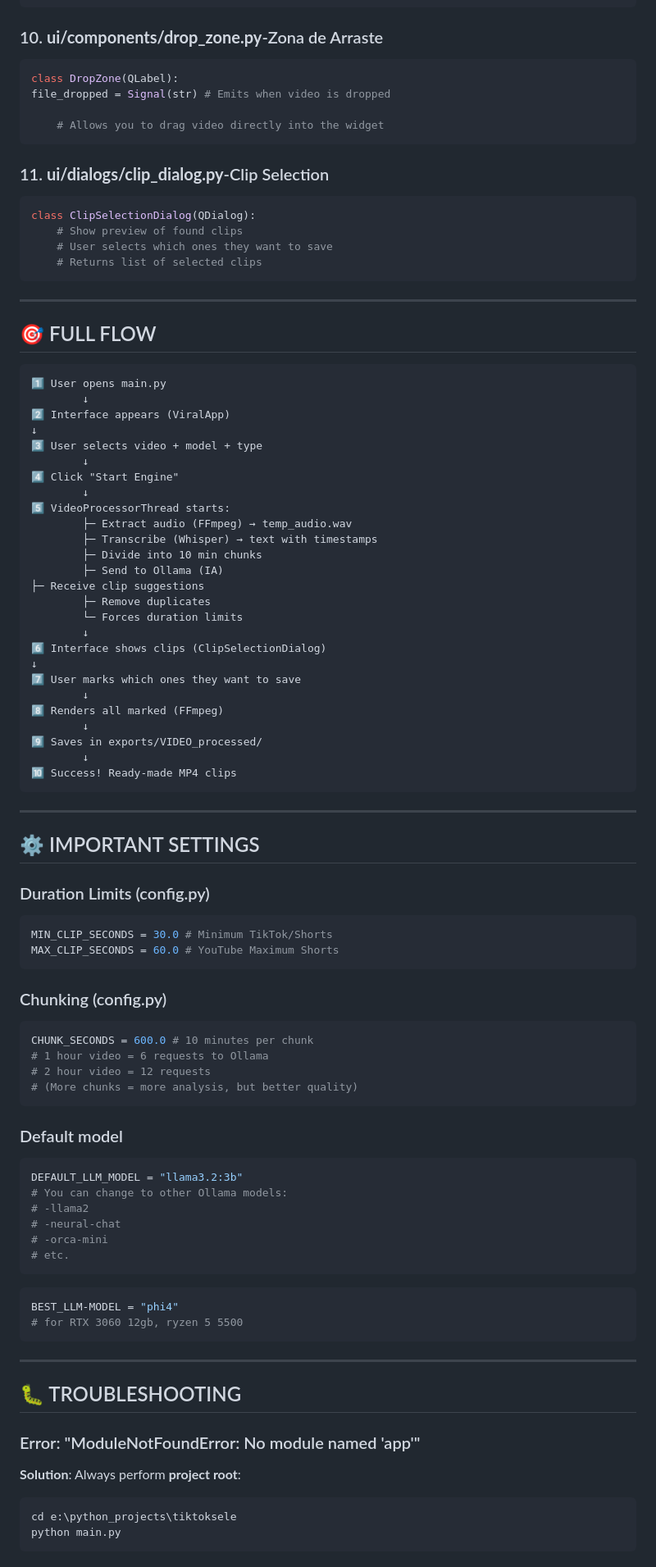
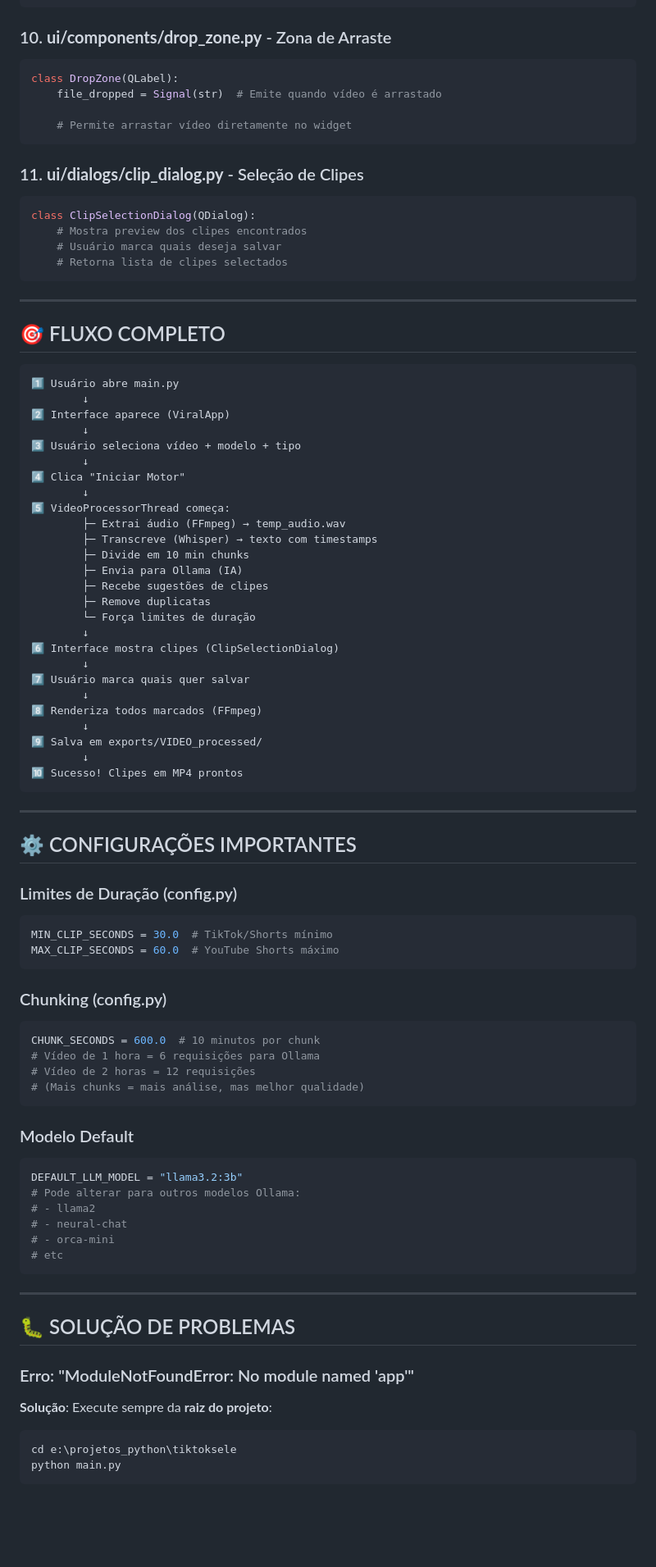
Before and after one commit to RamomPacheco/clipmaster, a Markdown page: README.pt-BR.md, the part around one of its changes. Shown at 82% size. GitHub-like rendering; blank space fills up the shorter version.

````diff
--- a/README.pt-BR.md
+++ b/README.pt-BR.md
@@ -332,97 +336,93 @@ thread.clips_ready_signal → show ClipSelectionDialog
 thread.error_signal → show error message
 ```
 
-### 10. **ui/components/drop_zone.py**-Zona de Arraste
+### 10. **ui/components/drop_zone.py** - Zona de Arraste
 
 ```python
 class DropZone(QLabel):
-file_dropped = Signal(str) # Emits when video is dropped
+    file_dropped = Signal(str)  # Emite quando vídeo é arrastado
 
-    # Allows you to drag video directly into the widget
+    # Permite arrastar vídeo diretamente no widget
 ```
 
-### 11. **ui/dialogs/clip_dialog.py**-Clip Selection
+### 11. **ui/dialogs/clip_dialog.py** - Seleção de Clipes
 
 ```python
 class ClipSelectionDialog(QDialog):
-    # Show preview of found clips
-    # User selects which ones they want to save
-    # Returns list of selected clips
+    # Mostra preview dos clipes encontrados
+    # Usuário marca quais deseja salvar
+    # Retorna lista de clipes selectados
 ```
 
 ---
 
-## 🎯 FULL FLOW
+## 🎯 FLUXO COMPLETO
 
 ```
-1️⃣ User opens main.py
+1️⃣ Usuário abre main.py
         ↓
-2️⃣ Interface appears (ViralApp)
-↓
-3️⃣ User selects video + model + type
+2️⃣ Interface aparece (ViralApp)
         ↓
-4️⃣ Click "Start Engine"
+3️⃣ Usuário seleciona vídeo + modelo + tipo
         ↓
-5️⃣ VideoProcessorThread starts:
-        ├─ Extract audio (FFmpeg) → temp_audio.wav
-        ├─ Transcribe (Whisper) → text with timestamps
-        ├─ Divide into 10 min chunks
-        ├─ Send to Ollama (IA)
-├─ Receive clip suggestions
-        ├─ Remove duplicates
-        └─ Forces duration limits
+4️⃣ Clica "Iniciar Motor"
         ↓
-6️⃣ Interface shows clips (ClipSelectionDialog)
-↓
-7️⃣ User marks which ones they want to save
+5️⃣ VideoProcessorThread começa:
+        ├─ Extrai áudio (FFmpeg) → temp_audio.wav
+        ├─ Transcreve (Whisper) → texto com timestamps
+        ├─ Divide em 10 min chunks
+        ├─ Envia para Ollama (IA)
+        ├─ Recebe sugestões de clipes
+        ├─ Remove duplicatas
+        └─ Força limites de duração
         ↓
-8️⃣ Renders all marked (FFmpeg)
+6️⃣ Interface mostra clipes (ClipSelectionDialog)
         ↓
-9️⃣ Saves in exports/VIDEO_processed/
+7️⃣ Usuário marca quais quer salvar
         ↓
-🔟 Success! Ready-made MP4 clips
+8️⃣ Renderiza todos marcados (FFmpeg)
+        ↓
+9️⃣ Salva em exports/VIDEO_processed/
+        ↓
+🔟 Sucesso! Clipes em MP4 prontos
 ```
 
 ---
 
-## ⚙️ IMPORTANT SETTINGS
+## ⚙️ CONFIGURAÇÕES IMPORTANTES
 
-### Duration Limits (config.py)
+### Limites de Duração (config.py)
 ```python
-MIN_CLIP_SECONDS = 30.0 # Minimum TikTok/Shorts
-MAX_CLIP_SECONDS = 60.0 # YouTube Maximum Shorts
+MIN_CLIP_SECONDS = 30.0  # TikTok/Shorts mínimo
+MAX_CLIP_SECONDS = 60.0  # YouTube Shorts máximo
 ```
 
 ### Chunking (config.py)
 ```python
-CHUNK_SECONDS = 600.0 # 10 minutes per chunk
-# 1 hour video = 6 requests to Ollama
-# 2 hour video = 12 requests
-# (More chunks = more analysis, but better quality)
+CHUNK_SECONDS = 600.0  # 10 minutos por chunk
+# Vídeo de 1 hora = 6 requisições para Ollama
+# Vídeo de 2 horas = 12 requisições
+# (Mais chunks = mais análise, mas melhor qualidade)
 ```
 
-### Default model
+### Modelo Default
 ```python
 DEFAULT_LLM_MODEL = "llama3.2:3b"
-# You can change to other Ollama models:
-# -llama2
-# -neural-chat
-# -orca-mini
-# etc.
-```
-```python
-BEST_LLM-MODEL = "phi4"
-# for RTX 3060 12gb, ryzen 5 5500
+# Pode alterar para outros modelos Ollama:
+# - llama2
+# - neural-chat
+# - orca-mini
+# etc
 ```
 
 ---
 
-## 🐛 TROUBLESHOOTING
+## 🐛 SOLUÇÃO DE PROBLEMAS
 
-### Error: "ModuleNotFoundError: No module named 'app'"
-**Solution**: Always perform **project root**:
+### Erro: "ModuleNotFoundError: No module named 'app'"
+**Solução**: Execute sempre da **raiz do projeto**:
 ```powershell
-cd e:\python_projects\tiktoksele
+cd e:\projetos_python\tiktoksele
 python main.py
 ```
 
````
Also changed, not shown: other parts of README.pt-BR.md (+199 -195 lines).
